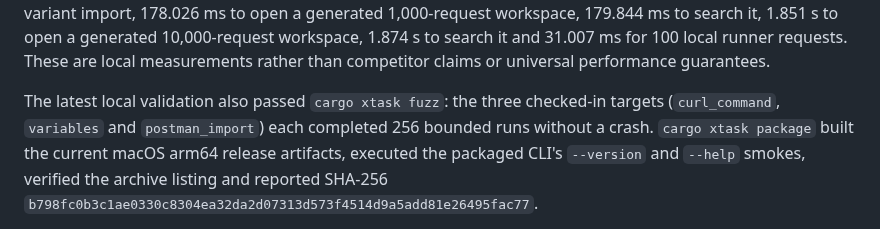
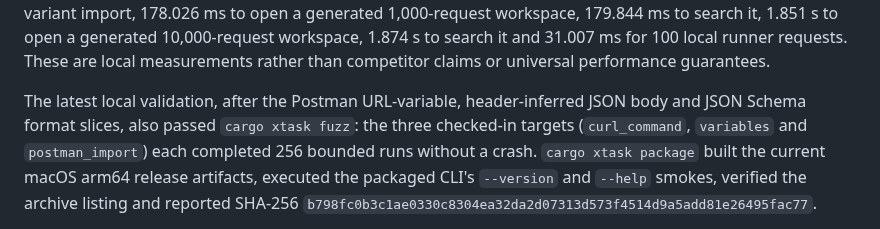
Before and after one commit to OthmaneBlial/Postly, a Markdown page: docs/progress.md, the part around the change. Rendered like a GitHub page.

Commit message:
docs(qa): record postman fuzz rerun

```diff
--- a/docs/progress.md
+++ b/docs/progress.md
@@ -337,9 +337,10 @@ workspace, 1.874 s to search it and 31.007 ms for 100 local runner requests.
 These are local measurements rather than competitor claims or universal
 performance guarantees.
 
-The latest local validation also passed `cargo xtask fuzz`: the three checked-in
-targets (`curl_command`, `variables` and `postman_import`) each completed 256
-bounded runs without a crash. `cargo xtask package` built the current macOS
+The latest local validation, after the Postman URL-variable, header-inferred JSON
+body and JSON Schema format slices, also passed `cargo xtask fuzz`: the three
+checked-in targets (`curl_command`, `variables` and `postman_import`) each
+completed 256 bounded runs without a crash. `cargo xtask package` built the current macOS
 arm64 release artifacts, executed the packaged CLI's `--version` and `--help`
 smokes, verified the archive listing and reported SHA-256
 `b798fc0b3c1ae0330c8304ea32da2d07313d573f4514d9a5add81e26495fac77`.
```
